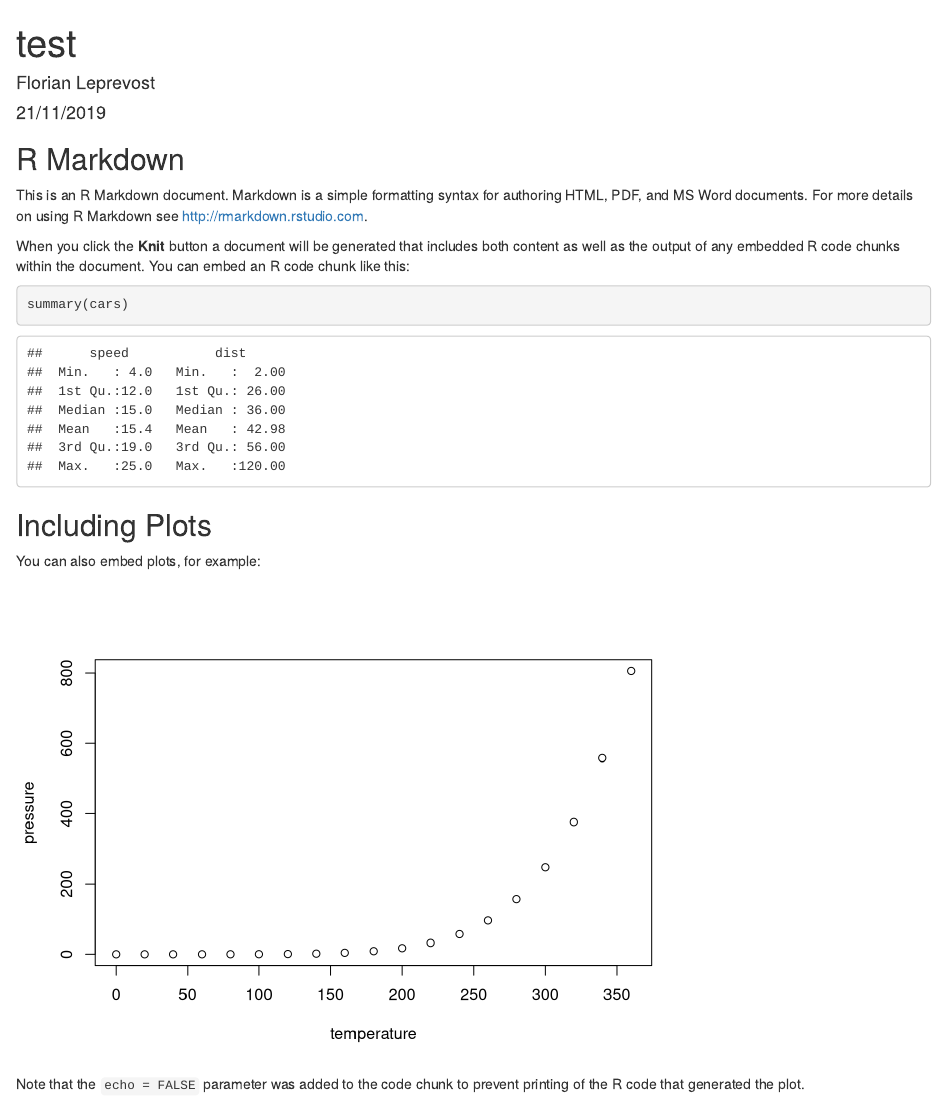
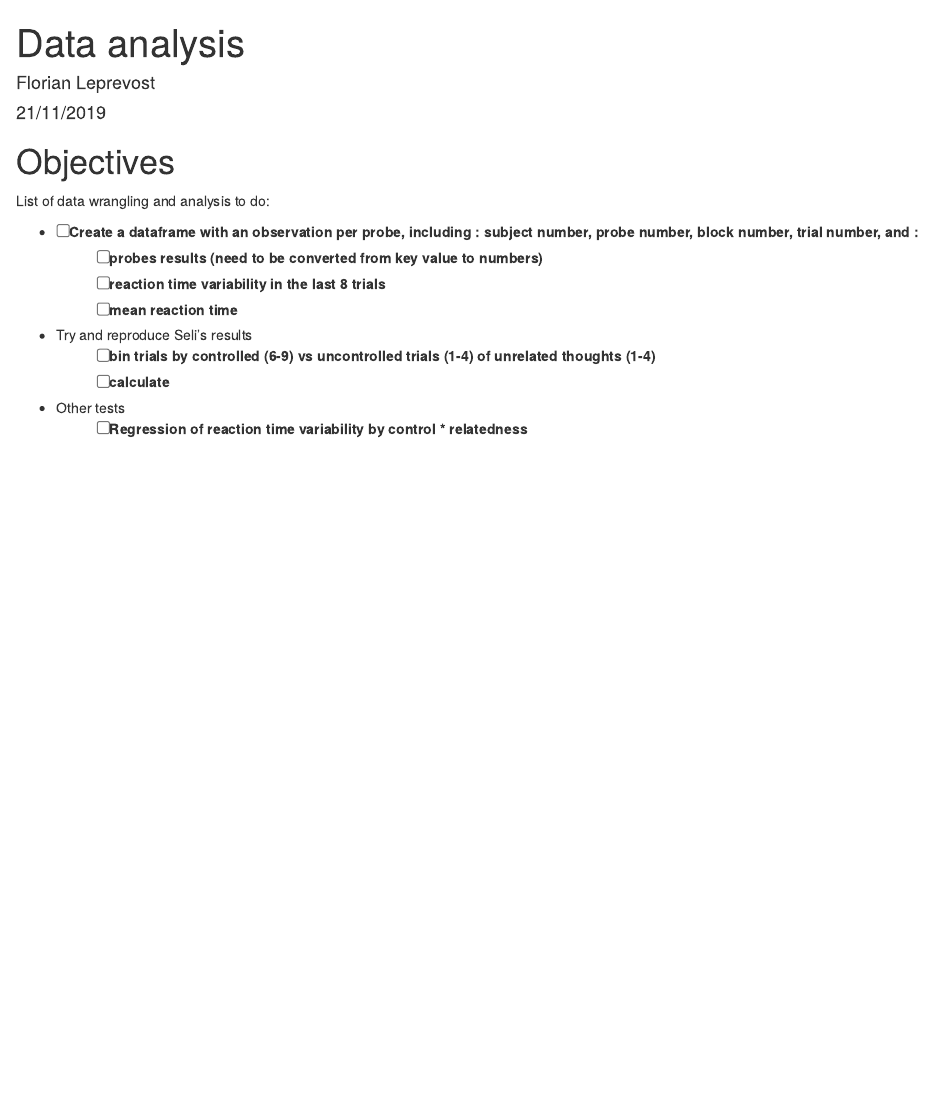
Before and after one commit to FlorianLeprevost/SART_PCBS, an R Markdown document (data_analysis_SART.Rmd): the page in a window 1100 px wide, from its top. Rendered offline with R 4.5, knitr and Pandoc, with nearby package versions.

Commit message:
wrote the objective of analysis

````diff
--- a/data_analysis_SART.Rmd
+++ b/data_analysis_SART.Rmd
@@ -1,5 +1,5 @@
 ---
-title: "test"
+title: "Data analysis"
 author: "Florian Leprevost"
 date: "21/11/2019"
 output: html_document
@@ -9,22 +9,17 @@ output: html_document
 knitr::opts_chunk$set(echo = TRUE)
 ```
 
-## R Markdown
+# Objectives
+List of data wrangling and analysis to do:
 
-This is an R Markdown document. Markdown is a simple formatting syntax for authoring HTML, PDF, and MS Word documents. For more details on using R Markdown see <http://rmarkdown.rstudio.com>.
+- [ ] Create a dataframe with an observation per probe, including : subject number, probe number, block number, trial number, and :
+  - [ ] probes results (need to be converted from key value to numbers)
+  - [ ] reaction time variability in the last 8 trials
+  - [ ] mean reaction time
 
-When you click the **Knit** button a document will be generated that includes both content as well as the output of any embedded R code chunks within the document. You can embed an R code chunk like this:
+- Try and reproduce Seli's results
+  - [ ] bin trials by controlled (6-9) vs uncontrolled trials (1-4) of unrelated thoughts (1-4)
+  - [ ] calculate
 
-```{r cars}
-summary(cars)
-```
-
-## Including Plots
-
-You can also embed plots, for example:
-
-```{r pressure, echo=FALSE}
-plot(pressure)
-```
-
-Note that the `echo = FALSE` parameter was added to the code chunk to prevent printing of the R code that generated the plot.
+- Other tests
+  - [ ] Regression of reaction time variability by control * relatedness
````
